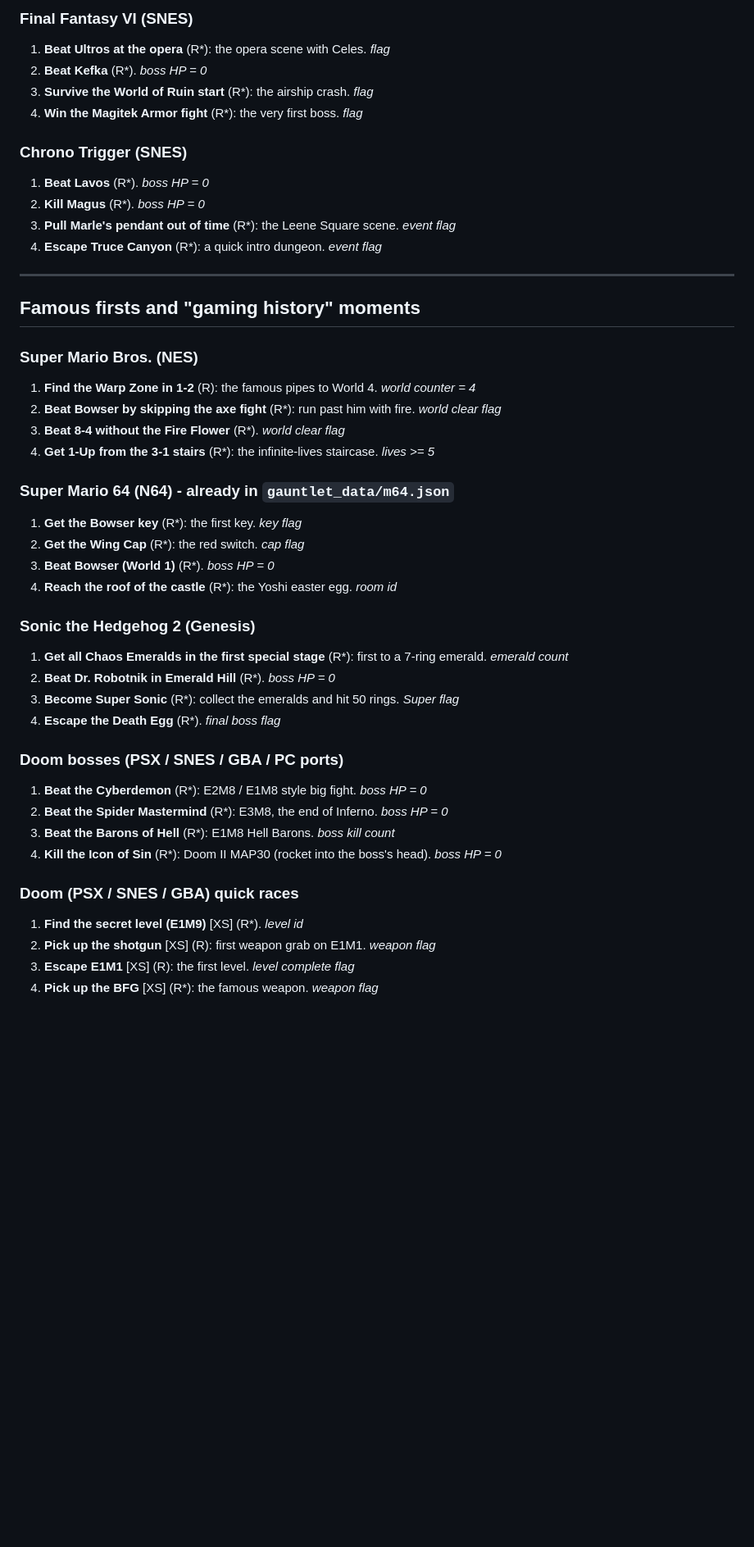
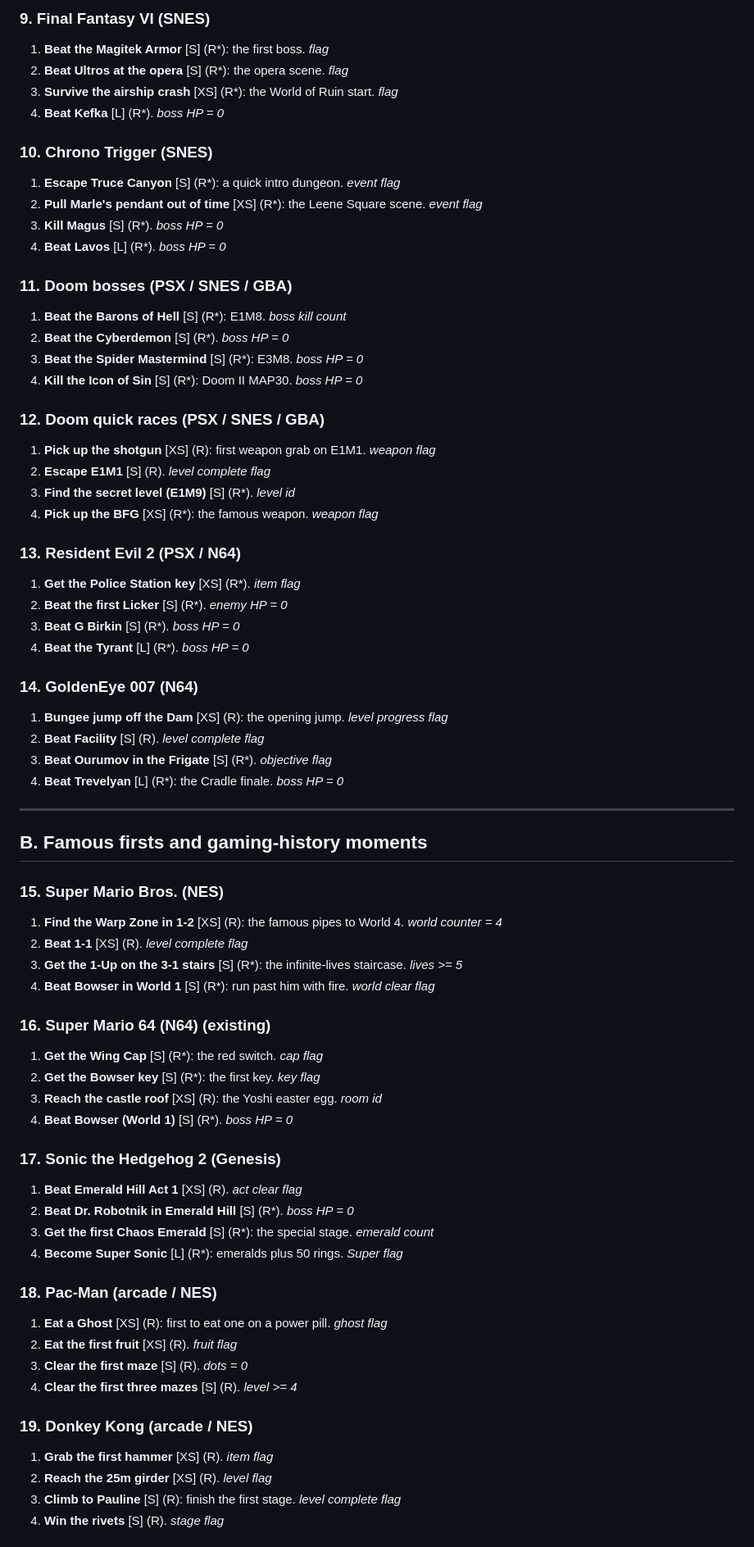
Before and after one commit to ryanstephan42/gauntlet, a Markdown page: docs/new-game-ideas.md, the part around one of its changes. Shown at 82% size. GitHub-like rendering; blank space fills up the shorter version.

Commit message:
Doc v3: tier tags, rebalance, 25 more games
Co-authored-by: ryanstephan42 <194032938+ryanstephan42@users.noreply.github.com>

```diff
--- a/docs/new-game-ideas.md
+++ b/docs/new-game-ideas.md
@@ -73,47 +68,71 @@ Each game has 3-4 moments. Most are "be first to do the famous thing".
 
-### Final Fantasy VI (SNES)
-1. **Beat Ultros at the opera** (R*): the opera scene with Celes. *flag*
-2. **Beat Kefka** (R*). *boss HP = 0*
-3. **Survive the World of Ruin start** (R*): the airship crash. *flag*
-4. **Win the Magitek Armor fight** (R*): the very first boss. *flag*
+### 9. Final Fantasy VI (SNES)
+1. **Beat the Magitek Armor** [S] (R*): the first boss. *flag*
+2. **Beat Ultros at the opera** [S] (R*): the opera scene. *flag*
+3. **Survive the airship crash** [XS] (R*): the World of Ruin start. *flag*
+4. **Beat Kefka** [L] (R*). *boss HP = 0*
 
-### Chrono Trigger (SNES)
-1. **Beat Lavos** (R*). *boss HP = 0*
-2. **Kill Magus** (R*). *boss HP = 0*
-3. **Pull Marle's pendant out of time** (R*): the Leene Square scene. *event flag*
-4. **Escape Truce Canyon** (R*): a quick intro dungeon. *event flag*
+### 10. Chrono Trigger (SNES)
+1. **Escape Truce Canyon** [S] (R*): a quick intro dungeon. *event flag*
+2. **Pull Marle's pendant out of time** [XS] (R*): the Leene Square scene. *event flag*
+3. **Kill Magus** [S] (R*). *boss HP = 0*
+4. **Beat Lavos** [L] (R*). *boss HP = 0*
+
+### 11. Doom bosses (PSX / SNES / GBA)
+1. **Beat the Barons of Hell** [S] (R*): E1M8. *boss kill count*
+2. **Beat the Cyberdemon** [S] (R*). *boss HP = 0*
+3. **Beat the Spider Mastermind** [S] (R*): E3M8. *boss HP = 0*
+4. **Kill the Icon of Sin** [S] (R*): Doom II MAP30. *boss HP = 0*
+
+### 12. Doom quick races (PSX / SNES / GBA)
+1. **Pick up the shotgun** [XS] (R): first weapon grab on E1M1. *weapon flag*
+2. **Escape E1M1** [S] (R). *level complete flag*
+3. **Find the secret level (E1M9)** [S] (R*). *level id*
+4. **Pick up the BFG** [XS] (R*): the famous weapon. *weapon flag*
+
+### 13. Resident Evil 2 (PSX / N64)
+1. **Get the Police Station key** [XS] (R*). *item flag*
+2. **Beat the first Licker** [S] (R*). *enemy HP = 0*
+3. **Beat G Birkin** [S] (R*). *boss HP = 0*
+4. **Beat the Tyrant** [L] (R*). *boss HP = 0*
+
+### 14. GoldenEye 007 (N64)
+1. **Bungee jump off the Dam** [XS] (R): the opening jump. *level progress flag*
+2. **Beat Facility** [S] (R). *level complete flag*
+3. **Beat Ourumov in the Frigate** [S] (R*). *objective flag*
+4. **Beat Trevelyan** [L] (R*): the Cradle finale. *boss HP = 0*
 
 ---
 
-## Famous firsts and "gaming history" moments
+## B. Famous firsts and gaming-history moments
 
-### Super Mario Bros. (NES)
-1. **Find the Warp Zone in 1-2** (R): the famous pipes to World 4. *world counter = 4*
-2. **Beat Bowser by skipping the axe fight** (R*): run past him with fire. *world clear flag*
-3. **Beat 8-4 without the Fire Flower** (R*). *world clear flag*
-4. **Get 1-Up from the 3-1 stairs** (R*): the infinite-lives staircase. *lives >= 5*
+### 15. Super Mario Bros. (NES)
+1. **Find the Warp Zone in 1-2** [XS] (R): the famous pipes to World 4. *world counter = 4*
+2. **Beat 1-1** [XS] (R). *level complete flag*
+3. **Get the 1-Up on the 3-1 stairs** [S] (R*): the infinite-lives staircase. *lives >= 5*
+4. **Beat Bowser in World 1** [S] (R*): run past him with fire. *world clear flag*
 
-### Super Mario 64 (N64) - already in `gauntlet_data/m64.json`
-1. **Get the Bowser key** (R*): the first key. *key flag*
-2. **Get the Wing Cap** (R*): the red switch. *cap flag*
-3. **Beat Bowser (World 1)** (R*). *boss HP = 0*
-4. **Reach the roof of the castle** (R*): the Yoshi easter egg. *room id*
+### 16. Super Mario 64 (N64) (existing)
+1. **Get the Wing Cap** [S] (R*): the red switch. *cap flag*
+2. **Get the Bowser key** [S] (R*): the first key. *key flag*
+3. **Reach the castle roof** [XS] (R): the Yoshi easter egg. *room id*
+4. **Beat Bowser (World 1)** [S] (R*). *boss HP = 0*
 
-### Sonic the Hedgehog 2 (Genesis)
-1. **Get all Chaos Emeralds in the first special stage** (R*): first to a 7-ring emerald. *emerald count*
-2. **Beat Dr. Robotnik in Emerald Hill** (R*). *boss HP = 0*
-3. **Become Super Sonic** (R*): collect the emeralds and hit 50 rings. *Super flag*
-4. **Escape the Death Egg** (R*). *final boss flag*
+### 17. Sonic the Hedgehog 2 (Genesis)
+1. **Beat Emerald Hill Act 1** [XS] (R). *act clear flag*
+2. **Beat Dr. Robotnik in Emerald Hill** [S] (R*). *boss HP = 0*
+3. **Get the first Chaos Emerald** [S] (R*): the special stage. *emerald count*
+4. **Become Super Sonic** [L] (R*): emeralds plus 50 rings. *Super flag*
 
-### Doom bosses (PSX / SNES / GBA / PC ports)
-1. **Beat the Cyberdemon** (R*): E2M8 / E1M8 style big fight. *boss HP = 0*
-2. **Beat the Spider Mastermind** (R*): E3M8, the end of Inferno. *boss HP = 0*
-3. **Beat the Barons of Hell** (R*): E1M8 Hell Barons. *boss kill count*
-4. **Kill the Icon of Sin** (R*): Doom II MAP30 (rocket into the boss's head). *boss HP = 0*
+### 18. Pac-Man (arcade / NES)
+1. **Eat a Ghost** [XS] (R): first to eat one on a power pill. *ghost flag*
+2. **Eat the first fruit** [XS] (R). *fruit flag*
+3. **Clear the first maze** [S] (R). *dots = 0*
+4. **Clear the first three mazes** [S] (R). *level >= 4*
 
-### Doom (PSX / SNES / GBA) quick races
-1. **Find the secret level (E1M9)** [XS] (R*). *level id*
-2. **Pick up the shotgun** [XS] (R): first weapon grab on E1M1. *weapon flag*
-3. **Escape E1M1** [XS] (R): the first level. *level complete flag*
-4. **Pick up the BFG** [XS] (R*): the famous weapon. *weapon flag*
+### 19. Donkey Kong (arcade / NES)
+1. **Grab the first hammer** [XS] (R). *item flag*
+2. **Reach the 25m girder** [XS] (R). *level flag*
+3. **Climb to Pauline** [S] (R): finish the first stage. *level complete flag*
+4. **Win the rivets** [S] (R). *stage flag*
 
```
Also changed, not shown: other parts of docs/new-game-ideas.md (+270 -151 lines).
